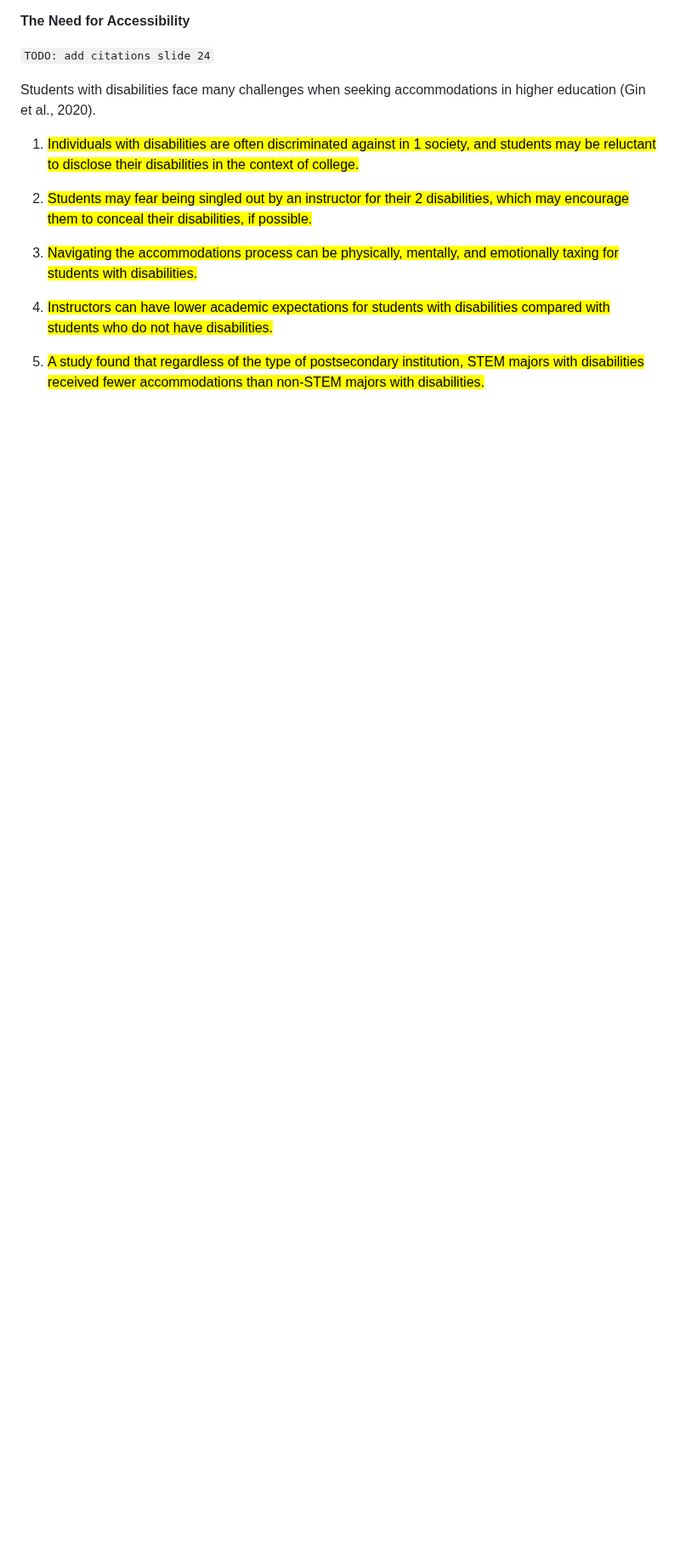
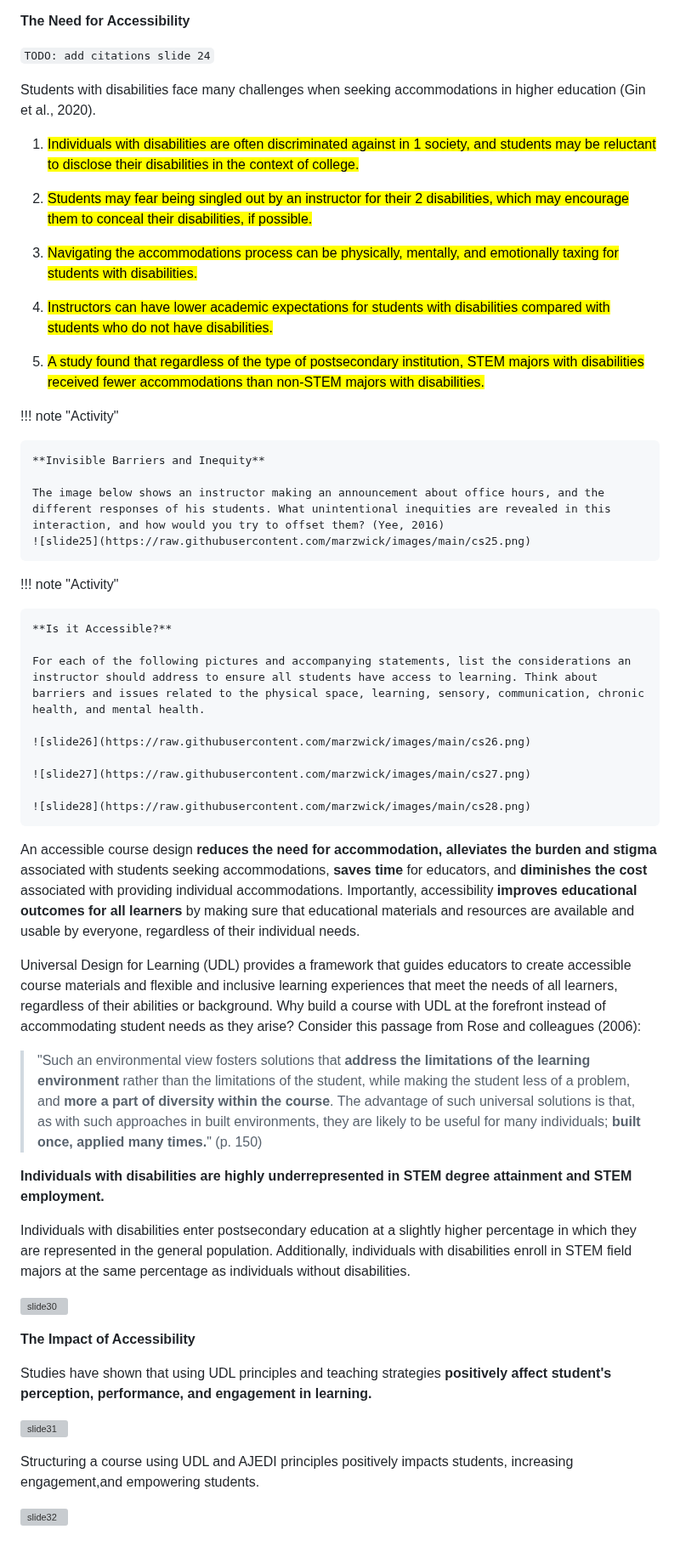
Before and after one commit to marzwick/DemoSite, a Markdown page: site/src/structure.md, the part around the change. Shown at 85% size. Drawn GitHub-style; blank space fills up the shorter version; grey boxes are pictures that could not be loaded.

Commit message:
slide 32

```diff
--- a/site/src/structure.md
+++ b/site/src/structure.md
@@ -259,3 +259,49 @@ Students with disabilities face many challenges when seeking accommodations in h
 4. <mark style="background-color: #FFF79B"> Instructors can have lower academic expectations for students with disabilities compared with students who do not have disabilities. </span>
 
 5. <mark style="background-color: #D6FF9B"> A study found that regardless of the type of postsecondary institution, STEM majors with disabilities received fewer accommodations than non-STEM majors with disabilities. </span>
+
+!!! note "Activity"
+
+    **Invisible Barriers and Inequity**
+
+    The image below shows an instructor making an announcement about office hours, and the different responses of his students. What unintentional inequities are revealed in this interaction, and how would you try to offset them? (Yee, 2016)
+    ![slide25](https://raw.githubusercontent.com/marzwick/images/main/cs25.png)
+
+!!! note "Activity"
+
+    **Is it Accessible?**
+
+    For each of the following pictures and accompanying statements, list the considerations an instructor should address to ensure all students have access to learning. Think about barriers and issues related to the physical space, learning, sensory, communication, chronic health, and mental health.
+
+    ![slide26](https://raw.githubusercontent.com/marzwick/images/main/cs26.png)
+
+    ![slide27](https://raw.githubusercontent.com/marzwick/images/main/cs27.png)
+
+    ![slide28](https://raw.githubusercontent.com/marzwick/images/main/cs28.png)
+
+
+An accessible course design **reduces the need for accommodation, alleviates the burden and stigma** associated with students seeking accommodations, **saves time** for educators, and **diminishes the cost** associated with providing individual accommodations. Importantly, accessibility **improves educational outcomes for all learners** by making sure that educational materials and resources are available and usable by everyone, regardless of their individual needs.
+
+Universal Design for Learning (UDL) provides a framework that guides educators to create accessible course materials and flexible and inclusive learning experiences that meet the needs of all learners, regardless of their abilities or background. Why build a course with UDL at the forefront instead of accommodating student needs as they arise? Consider this passage from Rose and colleagues (2006):
+
+<span style="font-size:0.9em;">
+
+>"Such an environmental view fosters solutions that **address the limitations of the learning environment** rather than the limitations of the student, while making the student less of a problem, and **more a part of diversity within the course**. The advantage of such universal solutions is that, as with such approaches in built environments, they are likely to be useful for many individuals; **built once, applied many times.**" (p. 150)
+
+</span>
+
+**Individuals with disabilities are highly underrepresented in STEM degree attainment and STEM employment.**
+
+Individuals with disabilities enter postsecondary education at a slightly higher percentage in which they are represented in the general population. Additionally, individuals with disabilities enroll in STEM field majors at the same percentage as individuals without disabilities.
+
+![slide30](https://raw.githubusercontent.com/marzwick/images/main/cs30.png)
+
+**The Impact of Accessibility**
+
+Studies have shown that using UDL principles and teaching strategies **positively affect student's perception, performance, and engagement in learning.**
+
+![slide31](https://raw.githubusercontent.com/marzwick/images/main/cs31.png)
+
+Structuring a course using UDL and AJEDI principles positively impacts students, increasing engagement,and empowering students.
+
+![slide32](https://raw.githubusercontent.com/marzwick/images/main/cs32.png)
```
